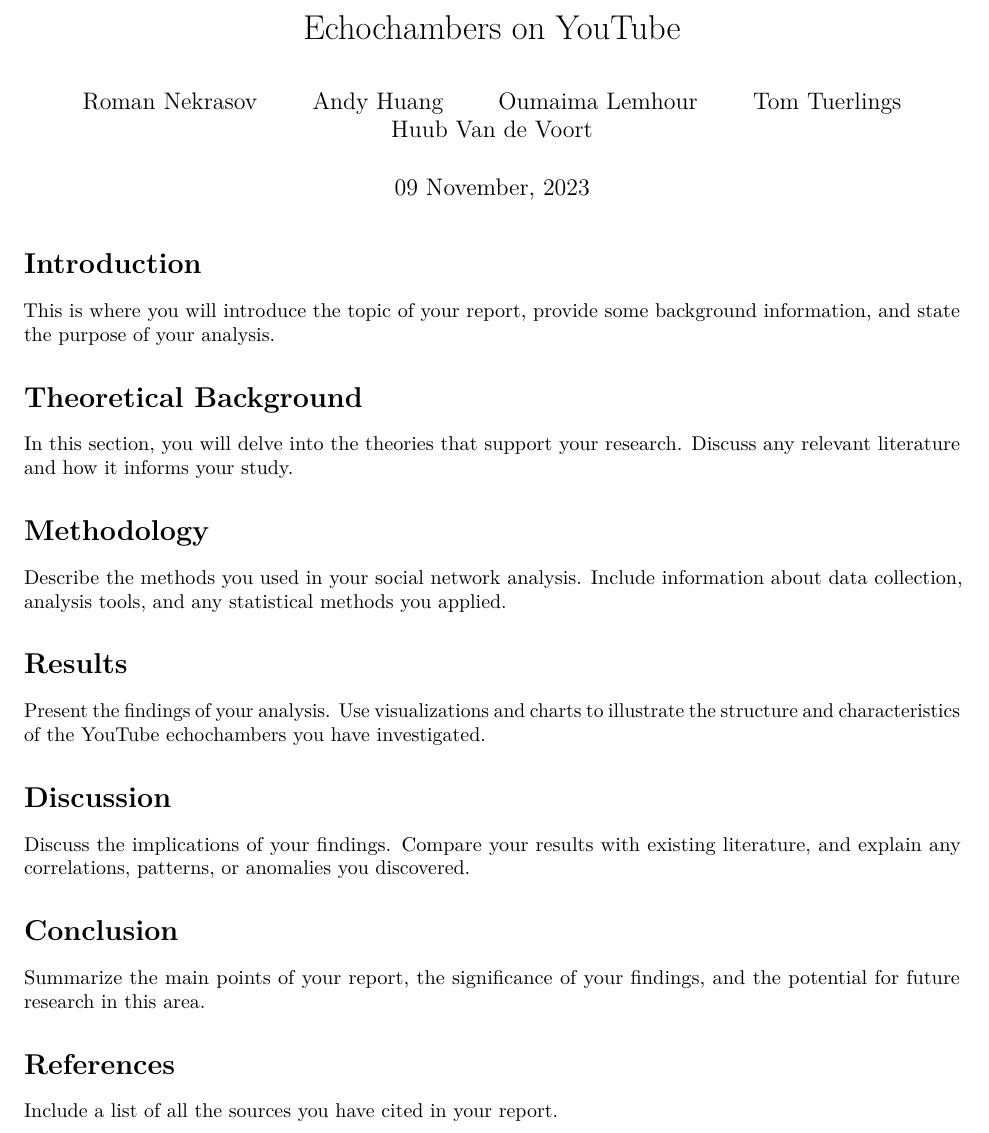
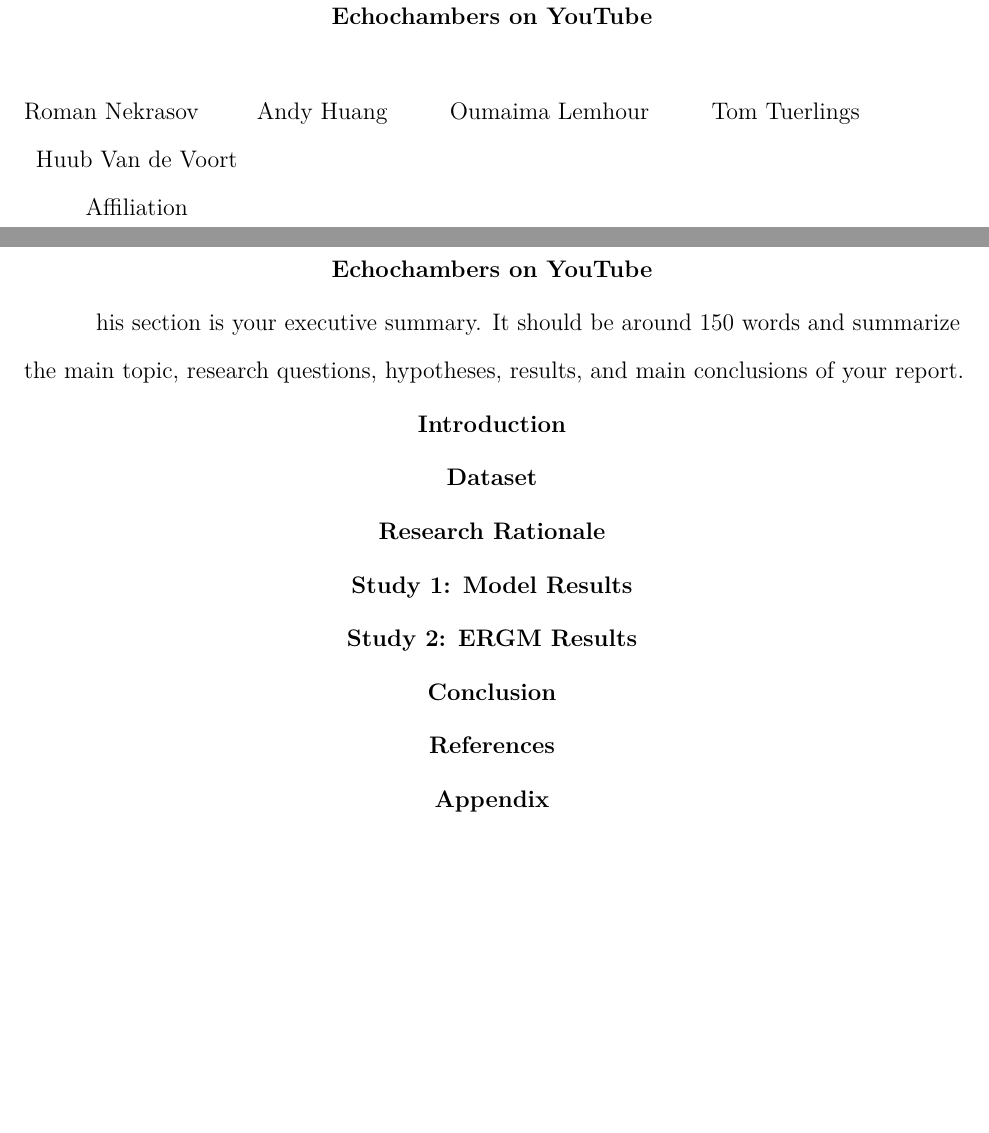
Before and after one commit to RomanNekrasov/SNA4DS, an R Markdown document (report/report.Rmd): part of the page before the commit and two parts of pages 1 and 2 of 2 after it, the two joined at a grey line, cut so that both start at the same text, the shorter picture padded with empty space. Rendered offline with R 4.5, knitr and Pandoc, then LaTeX, with nearby package versions; both versions are drawn in the output format of the newer one; drawn as R Markdown's standard PDF in place of the format the file asks for.

Commit message:
fuck this fucking Rmarkdown shit

```diff
--- a/report/report.Rmd
+++ b/report/report.Rmd
@@ -6,3 +7,10 @@
   - Oumaima Lemhour
   - Tom Tuerlings
   - Huub Van de Voort
+affiliation:
+  - id: "1"
+    institution: "Your Institution"
+  - id: "2"
+    institution: "Co-Author's Institution"
+abstract: >
+  This section is your executive summary. It should be around 150 words and summarize the main topic, research questions, hypotheses, results, and main conclusions of your report.
@@ -11,29 +29,33 @@
 ---
 
-# Introduction
+# Introduction {-}
 
-This is where you will introduce the topic of your report, provide some background information, and state the purpose of your analysis.
+<!-- Your introduction here (1000 words) -->
 
-# Theoretical Background
+# Dataset {-}
 
-In this section, you will delve into the theories that support your research. Discuss any relevant literature and how it informs your study.
+<!-- Details about your dataset here (500 words) -->
 
-# Methodology
+# Research Rationale {-}
 
-Describe the methods you used in your social network analysis. Include information about data collection, analysis tools, and any statistical methods you applied.
+<!-- Your rationale for choosing the methods and how they fit your research questions (500 words) -->
 
-# Results
+# Study 1: Model Results {-}
 
-Present the findings of your analysis. Use visualizations and charts to illustrate the structure and characteristics of the YouTube echochambers you have investigated.
+<!-- Present and discuss the results of your first study/model (1000 words) -->
 
-# Discussion
+# Study 2: ERGM Results {-}
 
-Discuss the implications of your findings. Compare your results with existing literature, and explain any correlations, patterns, or anomalies you discovered.
+<!-- Present and discuss the results of your second study/ERGM (1000 words) -->
 
-# Conclusion
+# Conclusion {-}
 
-Summarize the main points of your report, the significance of your findings, and the potential for future research in this area.
+<!-- Your conclusion here (350 words) -->
 
-# References
+# References {-}
 
-Include a list of all the sources you have cited in your report.
+<!-- Your references will automatically be formatted in APA style from your .bib file. -->
+
+# Appendix {-}
+
+<!-- Include any supporting material such as data exploration, model explorations, nested model results, goodness of fit, and code used to produce them in the appendix. -->
```
Also changed, not shown: personalConstants.py (deleted, +0 -9 lines), report/your-bibtex-file.bib (added), report/report.Rmd (15 more changed lines).
